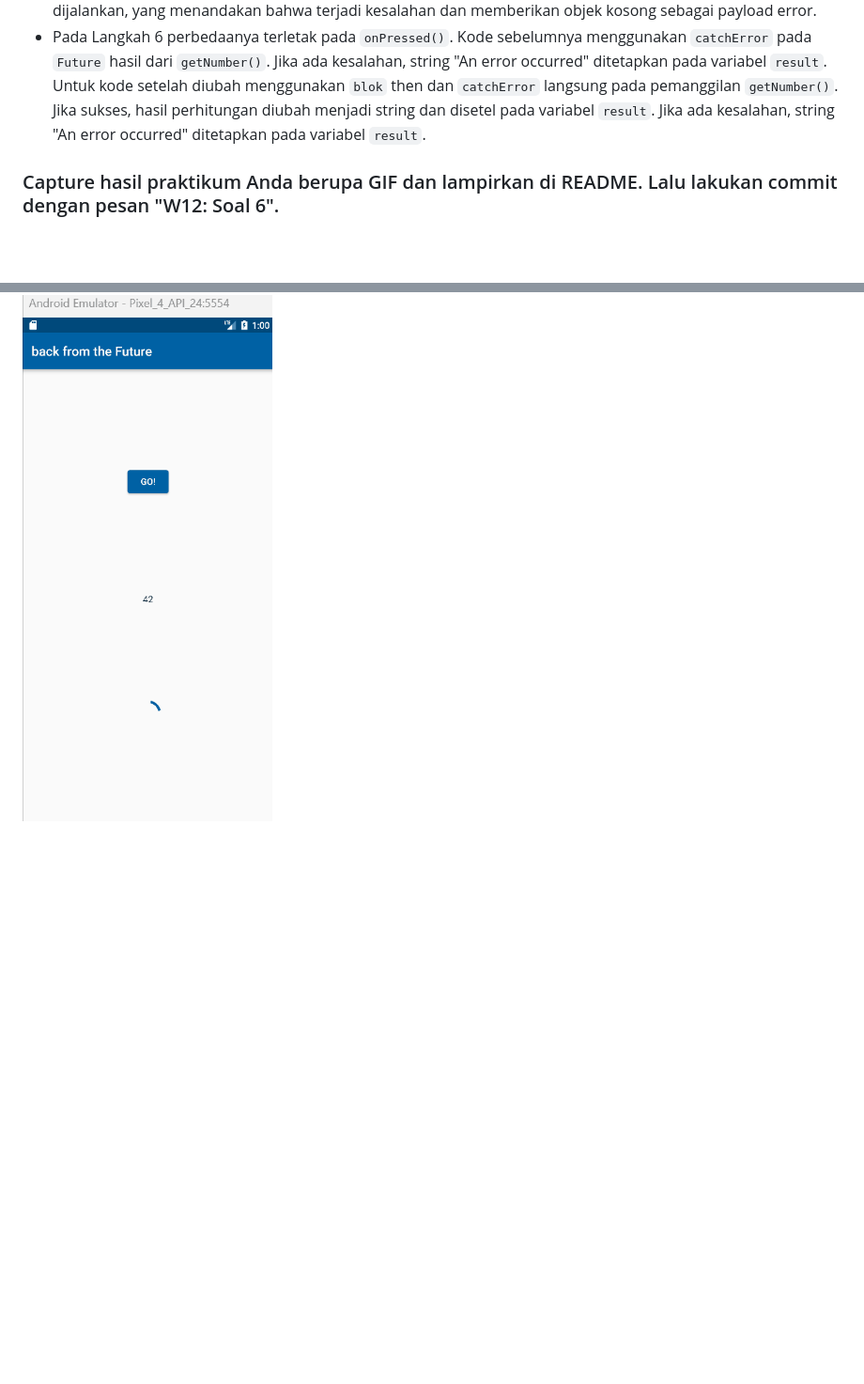
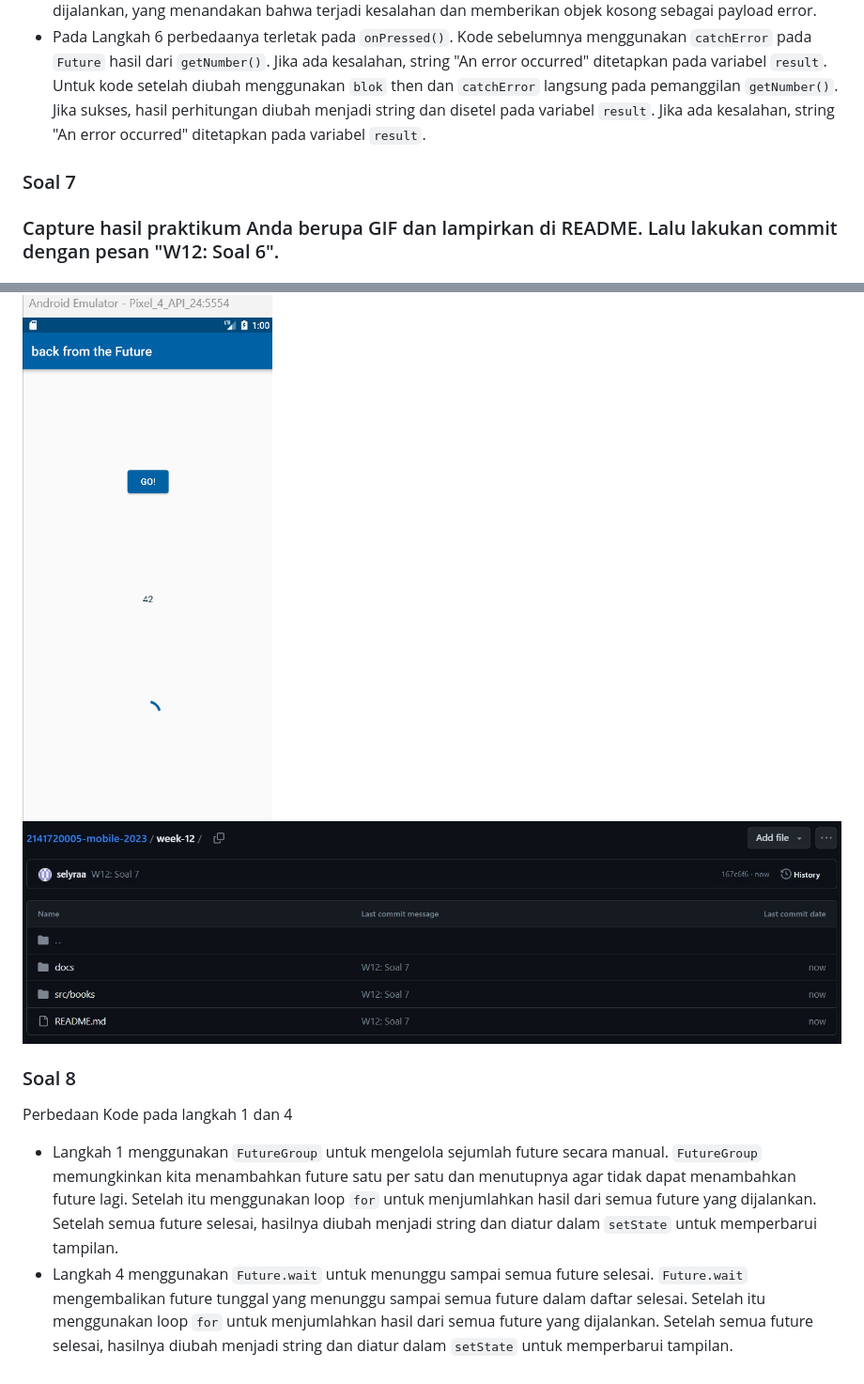
Before and after one commit to selyraa/2141720005-mobile-2023, a Markdown page: week-12/README.md, 2 parts joined by grey strips. Shown: that part at 94% size. Rendered like a GitHub page; pictures changed too: week-12/docs/commit 6.jpg (added); blank space fills up the shorter version.

Commit message:
W12: Soal 8

```diff
--- a/week-12/README.md
+++ b/week-12/README.md
@@ -56,7 +56,7 @@ Variabel `completer` digunakan untuk mengontrol dan menyelesaikan suatu `Future`
 ### Jawab:
 - Pada Langkah 5 perbedaannya terletak pada method `calculate()`. Kode sebelumnya tanpa meng-handle error secara eksplisit. Jika terjadi kesalahan selama penundaan, `completer.complete(42);` dijalankan tanpa meng-handle atau menyatakan jenis kesalahan yang mungkin terjadi. Untuk kode setelah diubah terdapat penambahan struktur try-catch. Jika terjadi kesalahan selama penundaan, `completer.completeError({});` dijalankan, yang menandakan bahwa terjadi kesalahan dan memberikan objek kosong sebagai payload error.
 - Pada Langkah 6 perbedaanya terletak pada `onPressed()`. Kode sebelumnya menggunakan `catchError` pada `Future` hasil dari `getNumber()`. Jika ada kesalahan, string "An error occurred" ditetapkan pada variabel `result`. Untuk kode setelah diubah menggunakan `blok` then dan `catchError` langsung pada pemanggilan `getNumber()`. Jika sukses, hasil perhitungan diubah menjadi string dan disetel pada variabel `result`. Jika ada kesalahan, string "An error occurred" ditetapkan pada variabel `result`.
-
+### Soal 7
 ### Capture hasil praktikum Anda berupa GIF dan lampirkan di README. Lalu lakukan commit dengan pesan "W12: Soal 6".
 ### Jawab:
 ![images](./docs/result_4.gif)
@@ -66,3 +66,9 @@ Variabel `completer` digunakan untuk mengontrol dan menyelesaikan suatu `Future`
 ### Capture hasil praktikum Anda berupa GIF dan lampirkan di README. Lalu lakukan commit dengan pesan "W12: Soal 7".
 ### Jawab:
 ![images](./docs/result_5.gif)
+![images](./docs/commit%206.jpg)
+
+### Soal 8
+Perbedaan Kode pada langkah 1 dan 4
+- Langkah 1 menggunakan `FutureGroup` untuk mengelola sejumlah future secara manual. `FutureGroup` memungkinkan kita menambahkan future satu per satu dan menutupnya agar tidak dapat menambahkan future lagi. Setelah itu menggunakan loop `for` untuk menjumlahkan hasil dari semua future yang dijalankan. Setelah semua future selesai, hasilnya diubah menjadi string dan diatur dalam `setState` untuk memperbarui tampilan.
+- Langkah 4 menggunakan `Future.wait` untuk menunggu sampai semua future selesai. `Future.wait` mengembalikan future tunggal yang menunggu sampai semua future dalam daftar selesai. Setelah itu menggunakan loop `for` untuk menjumlahkan hasil dari semua future yang dijalankan. Setelah semua future selesai, hasilnya diubah menjadi string dan diatur dalam `setState` untuk memperbarui tampilan.
```
Also changed, not shown: 1 other file.
